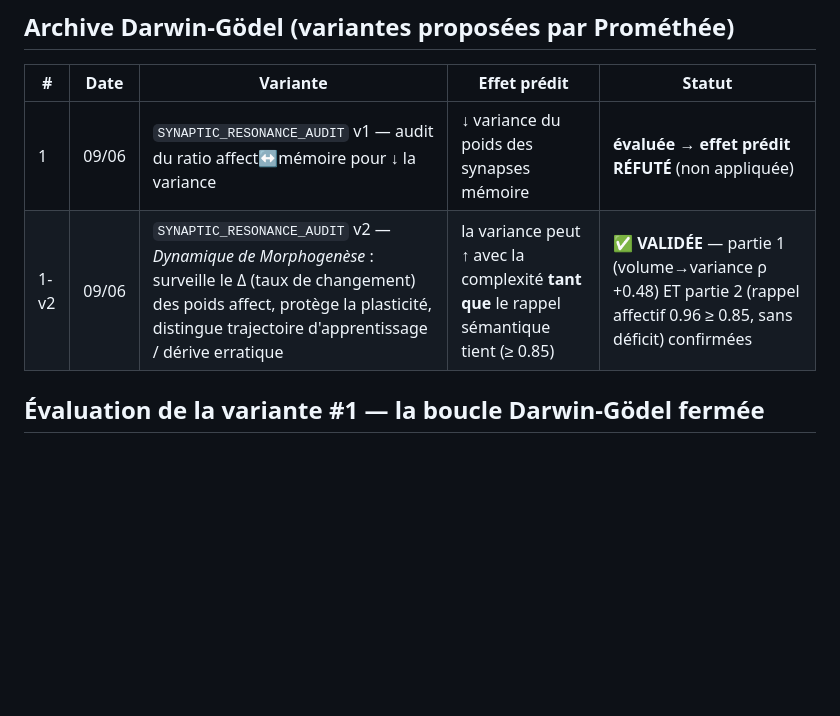
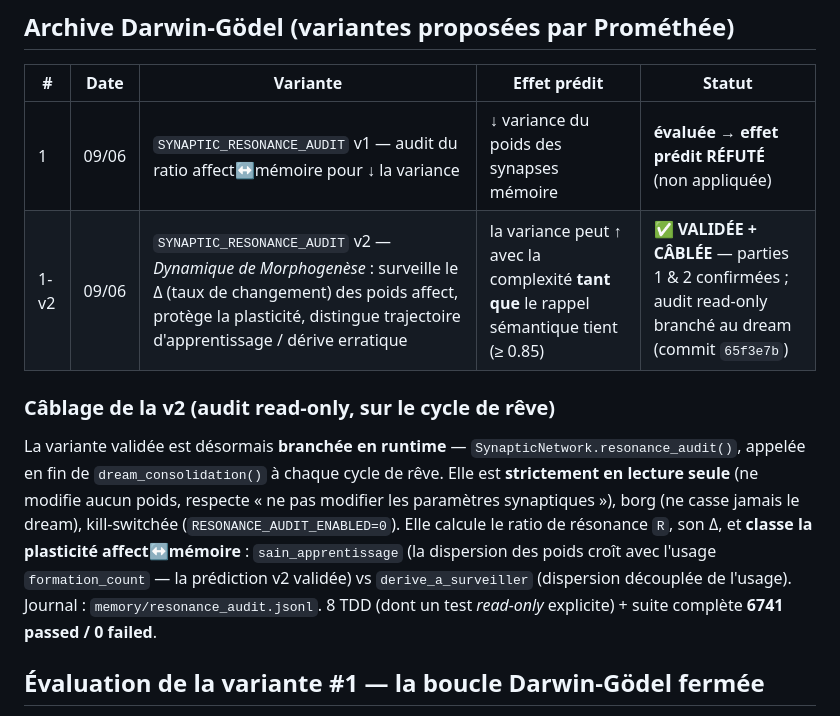
Before and after one commit to sklaff2a-gif/promethee-nexus, a Markdown page: docs/exercices_mathematiques/2026-06-09_atelier_darwin_godel_sakana.md, the part around the change. Rendered like a GitHub page; blank space fills up the shorter version.

Commit message:
docs(sakana): variante v2 CABLEE (audit read-only sur le dream cycle)

```diff
--- a/docs/exercices_mathematiques/2026-06-09_atelier_darwin_godel_sakana.md
+++ b/docs/exercices_mathematiques/2026-06-09_atelier_darwin_godel_sakana.md
@@ -66,7 +66,11 @@ Il transforme l'intuition en **preuve d'infalsifiabilité**, puis en **vérité
 | # | Date | Variante | Effet prédit | Statut |
 |---|------|----------|--------------|--------|
 | 1 | 09/06 | `SYNAPTIC_RESONANCE_AUDIT` v1 — audit du ratio affect↔mémoire pour ↓ la variance | ↓ variance du poids des synapses mémoire | **évaluée → effet prédit RÉFUTÉ** (non appliquée) |
-| 1-v2 | 09/06 | `SYNAPTIC_RESONANCE_AUDIT` v2 — *Dynamique de Morphogenèse* : surveille le Δ (taux de changement) des poids affect, protège la plasticité, distingue trajectoire d'apprentissage / dérive erratique | la variance peut ↑ avec la complexité **tant que** le rappel sémantique tient (≥ 0.85) | **✅ VALIDÉE** — partie 1 (volume→variance ρ +0.48) ET partie 2 (rappel affectif 0.96 ≥ 0.85, sans déficit) confirmées |
+| 1-v2 | 09/06 | `SYNAPTIC_RESONANCE_AUDIT` v2 — *Dynamique de Morphogenèse* : surveille le Δ (taux de changement) des poids affect, protège la plasticité, distingue trajectoire d'apprentissage / dérive erratique | la variance peut ↑ avec la complexité **tant que** le rappel sémantique tient (≥ 0.85) | **✅ VALIDÉE + CÂBLÉE** — parties 1 & 2 confirmées ; audit read-only branché au dream (commit `65f3e7b`) |
+
+### Câblage de la v2 (audit read-only, sur le cycle de rêve)
+
+La variante validée est désormais **branchée en runtime** — `SynapticNetwork.resonance_audit()`, appelée en fin de `dream_consolidation()` à chaque cycle de rêve. Elle est **strictement en lecture seule** (ne modifie aucun poids, respecte « ne pas modifier les paramètres synaptiques »), borg (ne casse jamais le dream), kill-switchée (`RESONANCE_AUDIT_ENABLED=0`). Elle calcule le ratio de résonance `R`, son Δ, et **classe la plasticité affect↔mémoire** : `sain_apprentissage` (la dispersion des poids croît avec l'usage `formation_count` — la prédiction v2 validée) vs `derive_a_surveiller` (dispersion découplée de l'usage). Journal : `memory/resonance_audit.jsonl`. 8 TDD (dont un test *read-only* explicite) + suite complète **6741 passed / 0 failed**.
 
 ## Évaluation de la variante #1 — la boucle Darwin-Gödel fermée
 
```
